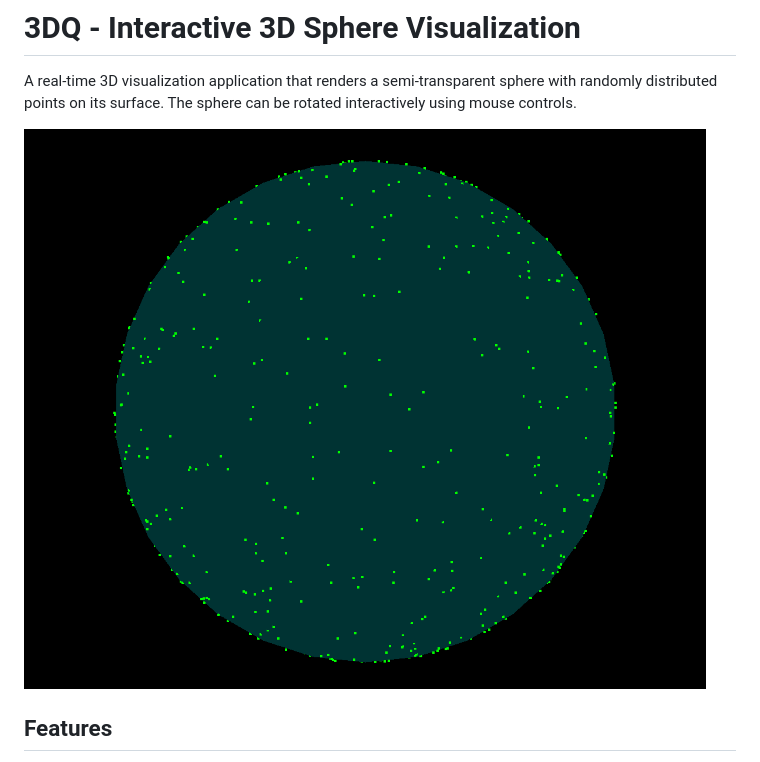
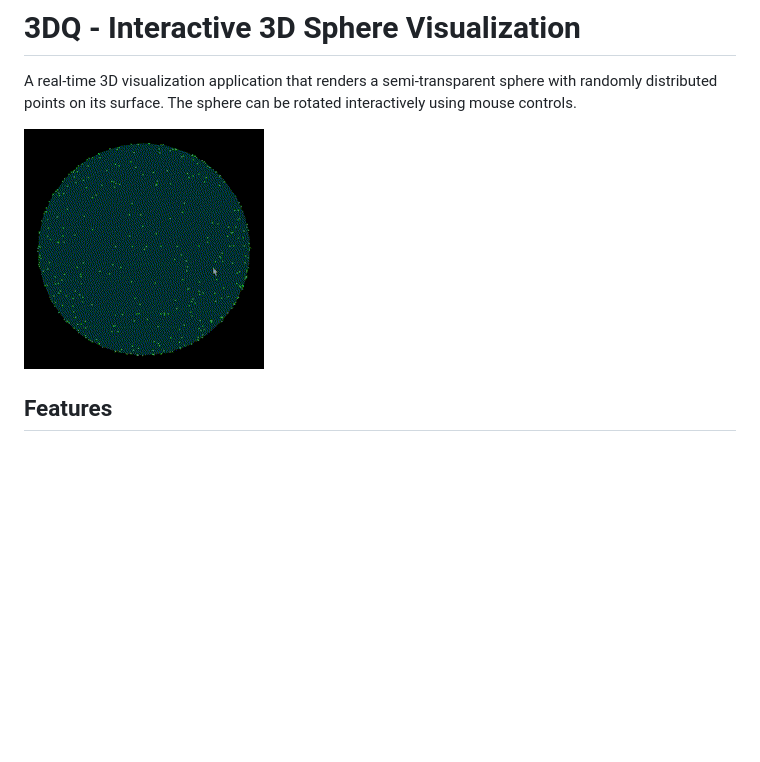
Before and after one commit to tylerguest/3DQ, a Markdown page: README.md, the part around the change. GitHub-like rendering; pictures changed too: example.gif (added), msrdc_soXorXx0ZF.png (deleted); blank space fills up the shorter version.

```diff
--- a/README.md
+++ b/README.md
@@ -2,7 +2,7 @@
 
 A real-time 3D visualization application that renders a semi-transparent sphere with randomly distributed points on its surface. The sphere can be rotated interactively using mouse controls.
 
-![3DQ Visualization](./msrdc_soXorXx0ZF.png)
+![3DQ Visualization](./example.gif)
 
 ## Features
 
```
